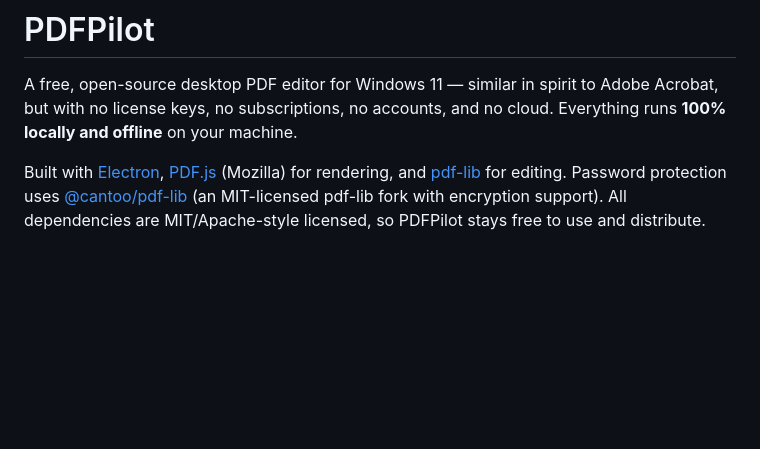
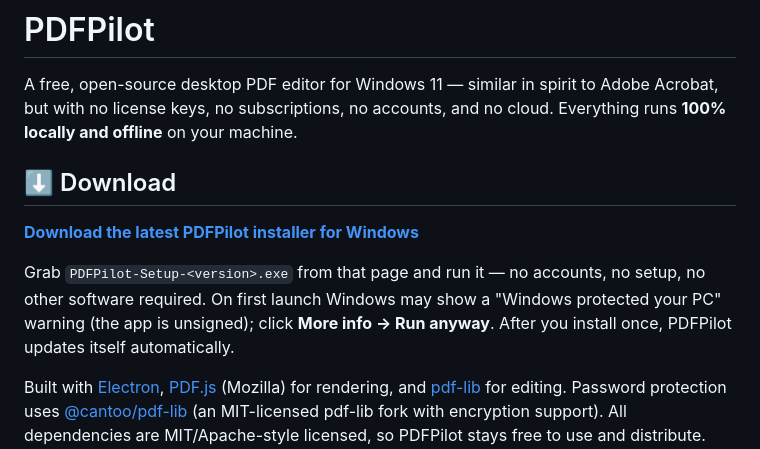
Before and after one commit to jonahgigi534-wq/PDF-Pilot, a Markdown page: README.md, the part around the change. GitHub-like rendering; blank space fills up the shorter version.

Commit message:
README: add prominent Download link to the latest release

```diff
--- a/README.md
+++ b/README.md
@@ -3,6 +3,15 @@
 A free, open-source desktop PDF editor for Windows 11 — similar in spirit to
 Adobe Acrobat, but with no license keys, no subscriptions, no accounts, and no
 cloud. Everything runs **100% locally and offline** on your machine.
+
+## ⬇️ Download
+
+**[Download the latest PDFPilot installer for Windows](https://github.com/jonahgigi534-wq/PDF-Pilot/releases/latest)**
+
+Grab `PDFPilot-Setup-<version>.exe` from that page and run it — no accounts, no
+setup, no other software required. On first launch Windows may show a
+"Windows protected your PC" warning (the app is unsigned); click **More info →
+Run anyway**. After you install once, PDFPilot updates itself automatically.
 
 Built with [Electron](https://www.electronjs.org/),
 [PDF.js](https://mozilla.github.io/pdf.js/) (Mozilla) for rendering, and
```
